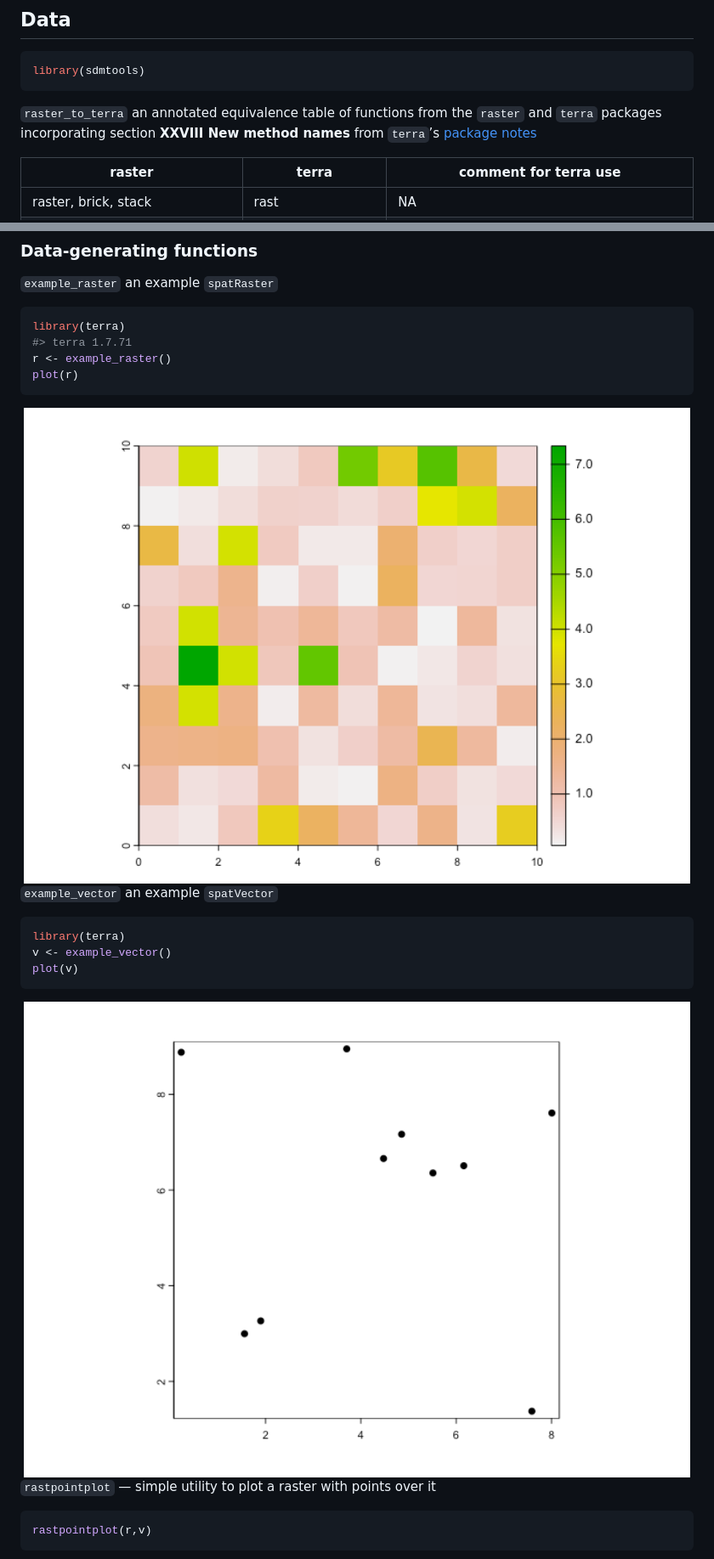
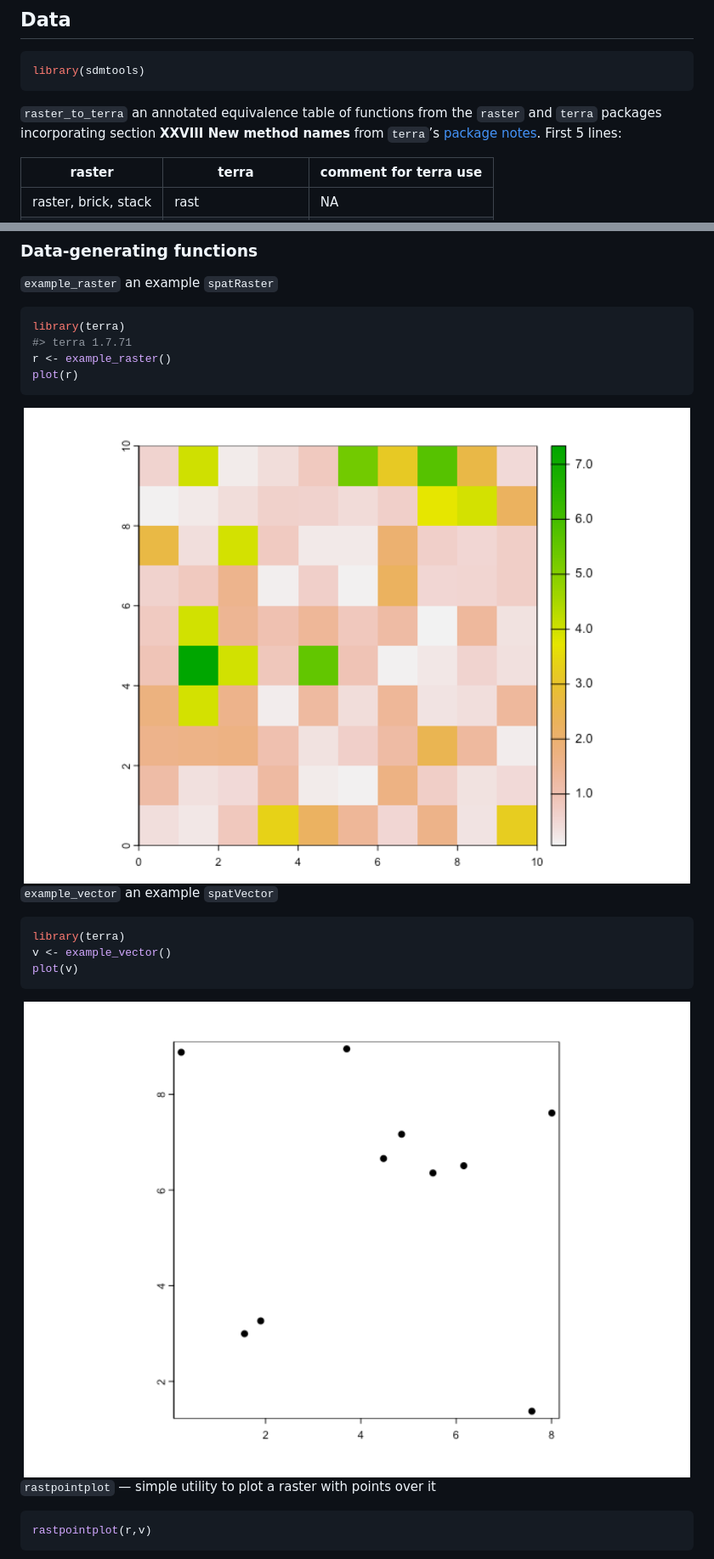
Before and after one commit to idem-lab/sdmtools, a Markdown page: README.md, 2 parts joined by grey strips. Shown at 85% size. GitHub-like rendering; pictures changed too: man/figures/README-unnamed-chunk-5-1.png, man/figures/README-unnamed-chunk-6-1.png.

Commit message:
upadate readme examples
resolve #4

````diff
--- a/README.md
+++ b/README.md
@@ -30,7 +30,8 @@ library(sdmtools)
 `raster_to_terra` an annotated equivalence table of functions from the
 `raster` and `terra` packages incorporating section **XXVIII New method
 names** from `terra`’s [package
-notes](https://cran.r-project.org/web/packages/terra/terra.pdf)
+notes](https://cran.r-project.org/web/packages/terra/terra.pdf). First 5
+lines:
 <table>
 <thead>
 <tr>
@@ -522,7 +244,7 @@ r <- example_raster()
 plot(r)
 ```
 
-<img src="man/figures/README-unnamed-chunk-4-1.png" width="100%" />
+<img src="man/figures/README-unnamed-chunk-5-1.png" width="100%" />
 
 `example_vector` an example `spatVector`
 
@@ -532,7 +254,7 @@ v <- example_vector()
 plot(v)
 ```
 
-<img src="man/figures/README-unnamed-chunk-5-1.png" width="100%" />
+<img src="man/figures/README-unnamed-chunk-6-1.png" width="100%" />
 
 `rastpointplot` — simple utility to plot a raster with points over it
 
````
Also changed, not shown: other parts of README.md (+104 -383 lines), man/figures/README-unnamed-chunk-11-1.png (added), man/figures/README-unnamed-chunk-7-1.png, man/figures/README-unnamed-chunk-8-1.png (added), 1 other file.
